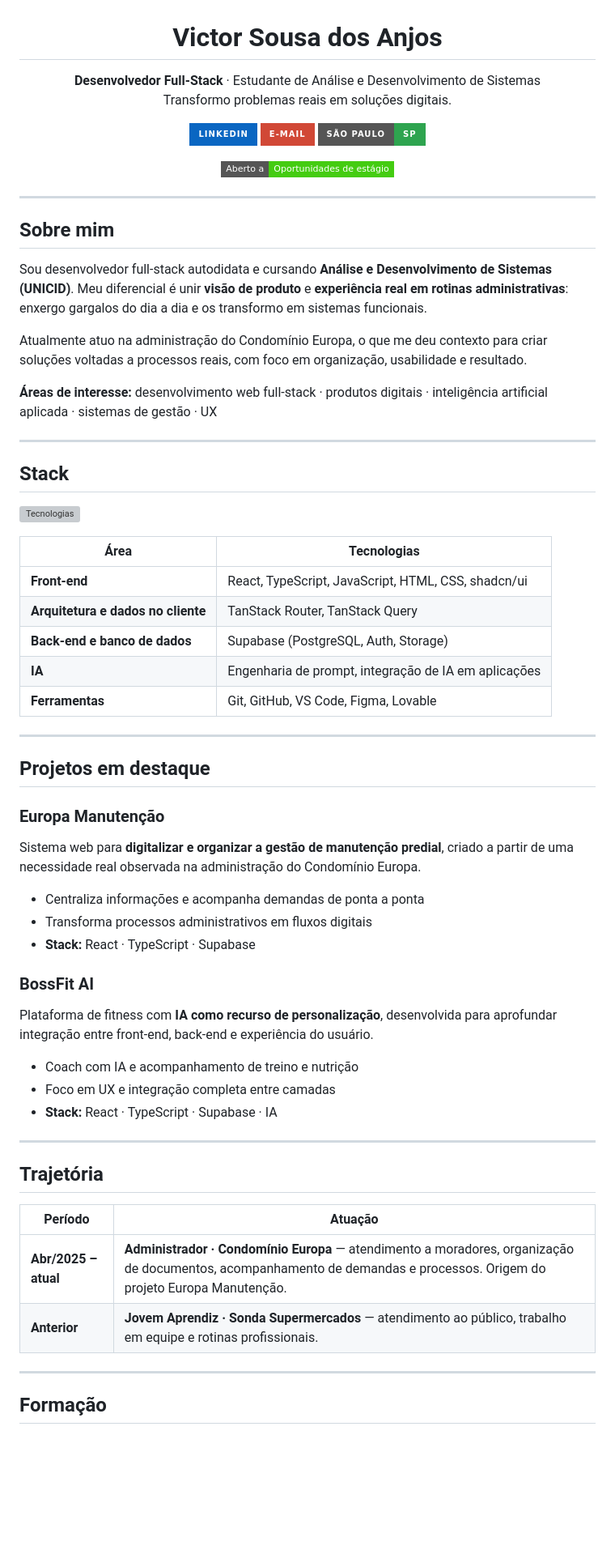
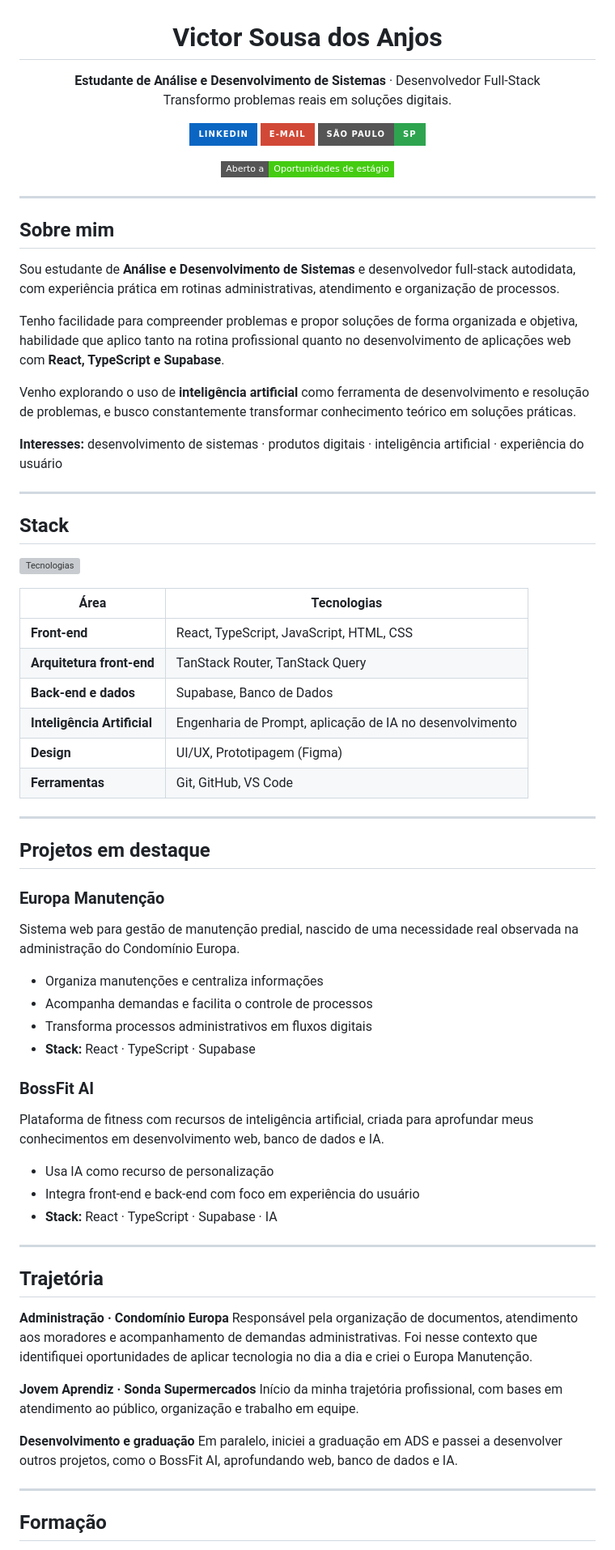
Before and after one commit to Victin7/Victin-profile, a Markdown page: README.md, the part around one of its changes. Shown at 81% size. Drawn GitHub-style; badges without logos; blank space fills up the shorter version; grey boxes are pictures that could not be loaded.

Commit message:
Revise README content and structure

```diff
--- a/README.md
+++ b/README.md
@@ -1,7 +1,7 @@
 <h1 align="center">Victor Sousa dos Anjos</h1>
 
 <p align="center">
-  <strong>Desenvolvedor Full-Stack</strong> · Estudante de Análise e Desenvolvimento de Sistemas
+  <strong>Estudante de Análise e Desenvolvimento de Sistemas</strong> · Desenvolvedor Full-Stack
   <br/>
   Transformo problemas reais em soluções digitais.
 </p>
@@ -20,11 +20,13 @@
 
 ## Sobre mim
 
-Sou desenvolvedor full-stack autodidata e cursando **Análise e Desenvolvimento de Sistemas (UNICID)**. Meu diferencial é unir **visão de produto** e **experiência real em rotinas administrativas**: enxergo gargalos do dia a dia e os transformo em sistemas funcionais.
+Sou estudante de **Análise e Desenvolvimento de Sistemas** e desenvolvedor full-stack autodidata, com experiência prática em rotinas administrativas, atendimento e organização de processos.
 
-Atualmente atuo na administração do Condomínio Europa, o que me deu contexto para criar soluções voltadas a processos reais, com foco em organização, usabilidade e resultado.
+Tenho facilidade para compreender problemas e propor soluções de forma organizada e objetiva, habilidade que aplico tanto na rotina profissional quanto no desenvolvimento de aplicações web com **React, TypeScript e Supabase**.
 
-**Áreas de interesse:** desenvolvimento web full-stack · produtos digitais · inteligência artificial aplicada · sistemas de gestão · UX
+Venho explorando o uso de **inteligência artificial** como ferramenta de desenvolvimento e resolução de problemas, e busco constantemente transformar conhecimento teórico em soluções práticas.
+
+**Interesses:** desenvolvimento de sistemas · produtos digitais · inteligência artificial · experiência do usuário
 
 ---
 
@@ -36,30 +38,32 @@ Atualmente atuo na administração do Condomínio Europa, o que me deu contexto
 
 | Área | Tecnologias |
 |---|---|
-| **Front-end** | React, TypeScript, JavaScript, HTML, CSS, shadcn/ui |
-| **Arquitetura e dados no cliente** | TanStack Router, TanStack Query |
-| **Back-end e banco de dados** | Supabase (PostgreSQL, Auth, Storage) |
-| **IA** | Engenharia de prompt, integração de IA em aplicações |
-| **Ferramentas** | Git, GitHub, VS Code, Figma, Lovable |
+| **Front-end** | React, TypeScript, JavaScript, HTML, CSS |
+| **Arquitetura front-end** | TanStack Router, TanStack Query |
+| **Back-end e dados** | Supabase, Banco de Dados |
+| **Inteligência Artificial** | Engenharia de Prompt, aplicação de IA no desenvolvimento |
+| **Design** | UI/UX, Prototipagem (Figma) |
+| **Ferramentas** | Git, GitHub, VS Code |
 
 ---
 
 ## Projetos em destaque
 
 ### Europa Manutenção
-Sistema web para **digitalizar e organizar a gestão de manutenção predial**, criado a partir de uma necessidade real observada na administração do Condomínio Europa.
+Sistema web para gestão de manutenção predial, nascido de uma necessidade real observada na administração do Condomínio Europa.
 
-- Centraliza informações e acompanha demandas de ponta a ponta
+- Organiza manutenções e centraliza informações
+- Acompanha demandas e facilita o controle de processos
 - Transforma processos administrativos em fluxos digitais
 - **Stack:** React · TypeScript · Supabase
 
 <!-- Adicione aqui: [Repositório](link) · [Demo](link) -->
 
 ### BossFit AI
-Plataforma de fitness com **IA como recurso de personalização**, desenvolvida para aprofundar integração entre front-end, back-end e experiência do usuário.
+Plataforma de fitness com recursos de inteligência artificial, criada para aprofundar meus conhecimentos em desenvolvimento web, banco de dados e IA.
 
-- Coach com IA e acompanhamento de treino e nutrição
-- Foco em UX e integração completa entre camadas
+- Usa IA como recurso de personalização
+- Integra front-end e back-end com foco em experiência do usuário
 - **Stack:** React · TypeScript · Supabase · IA
 
 <!-- Adicione aqui: [Repositório](link) · [Demo](link) -->
@@ -68,10 +72,14 @@ Plataforma de fitness com **IA como recurso de personalização**, desenvolvida
 
 ## Trajetória
 
-| Período | Atuação |
-|---|---|
-| **Abr/2025 – atual** | **Administrador · Condomínio Europa** — atendimento a moradores, organização de documentos, acompanhamento de demandas e processos. Origem do projeto Europa Manutenção. |
-| **Anterior** | **Jovem Aprendiz · Sonda Supermercados** — atendimento ao público, trabalho em equipe e rotinas profissionais. |
+**Administração · Condomínio Europa**
+Responsável pela organização de documentos, atendimento aos moradores e acompanhamento de demandas administrativas. Foi nesse contexto que identifiquei oportunidades de aplicar tecnologia no dia a dia e criei o Europa Manutenção.
+
+**Jovem Aprendiz · Sonda Supermercados**
+Início da minha trajetória profissional, com bases em atendimento ao público, organização e trabalho em equipe.
+
+**Desenvolvimento e graduação**
+Em paralelo, iniciei a graduação em ADS e passei a desenvolver outros projetos, como o BossFit AI, aprofundando web, banco de dados e IA.
 
 ---
 
```
Also changed, not shown: other parts of README.md (+3 -7 lines).
